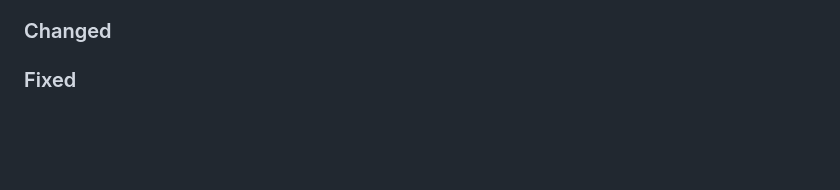
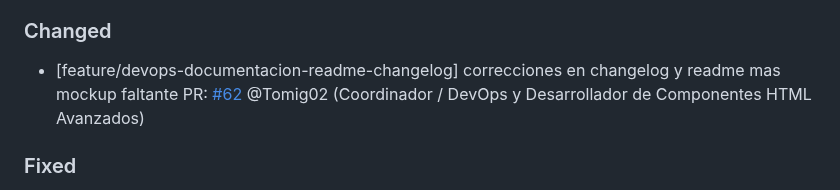
Before and after one commit to Thallys8/turismo-buenos-aires, a Markdown page: changelog.md, the part around the change. Drawn GitHub-style; blank space fills up the shorter version.

Commit message:
documento en changelog

```diff
--- a/changelog.md
+++ b/changelog.md
@@ -11,6 +11,8 @@ PR: [#56](https://github.com/Thallys8/turismo-buenos-aires/pull/56) @Thallys8 (D
 PR: [#57](https://github.com/Thallys8/turismo-buenos-aires/pull/57) @Tomig02 (Coordinador / DevOps y Desarrollador de Componentes HTML Avanzados)
 
 ### Changed
+- [feature/devops-documentacion-readme-changelog] correcciones en changelog y readme mas mockup faltante
+PR: [#62](https://github.com/Thallys8/turismo-buenos-aires/pull/62) @Tomig02 (Coordinador / DevOps y Desarrollador de Componentes HTML Avanzados)
 
 ### Fixed
 - [backport/correccion-de-backport] correccion de backport por commit faltante
```
